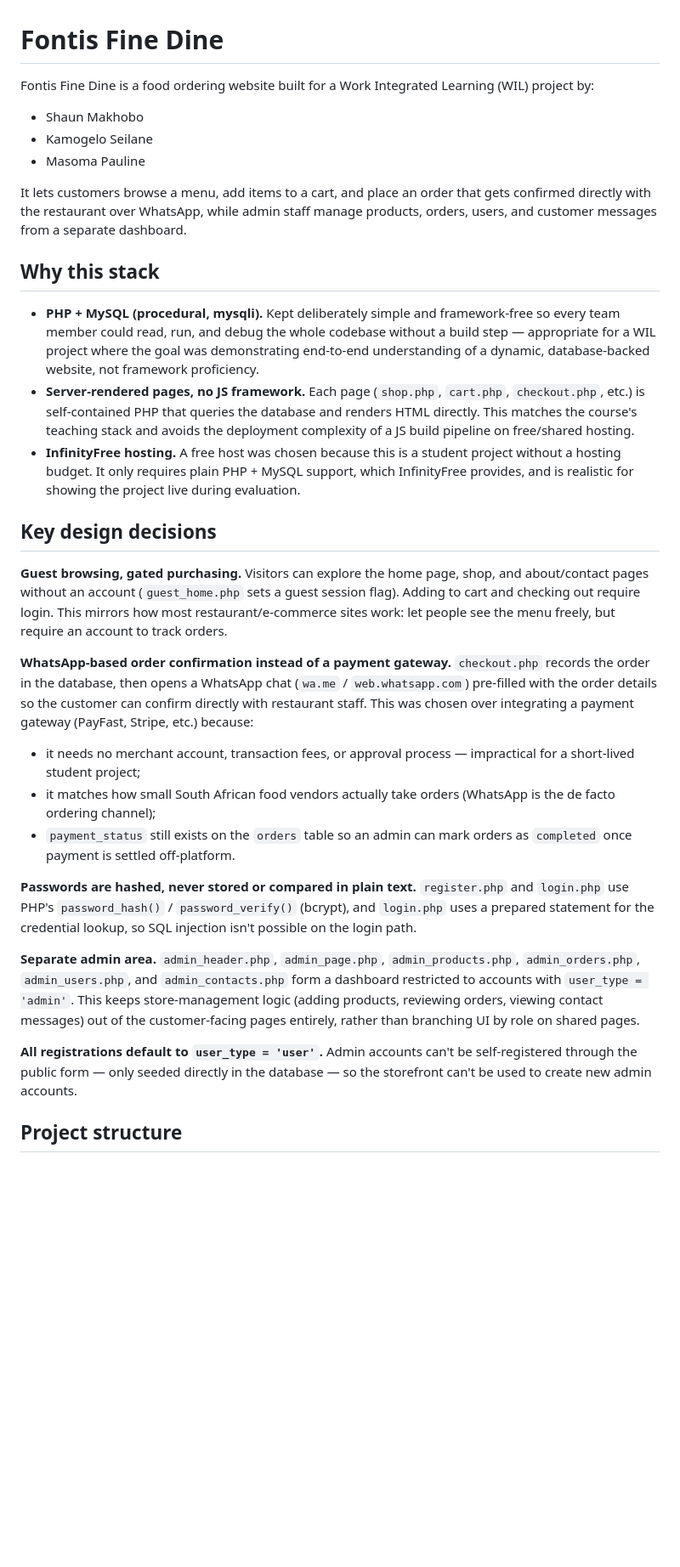
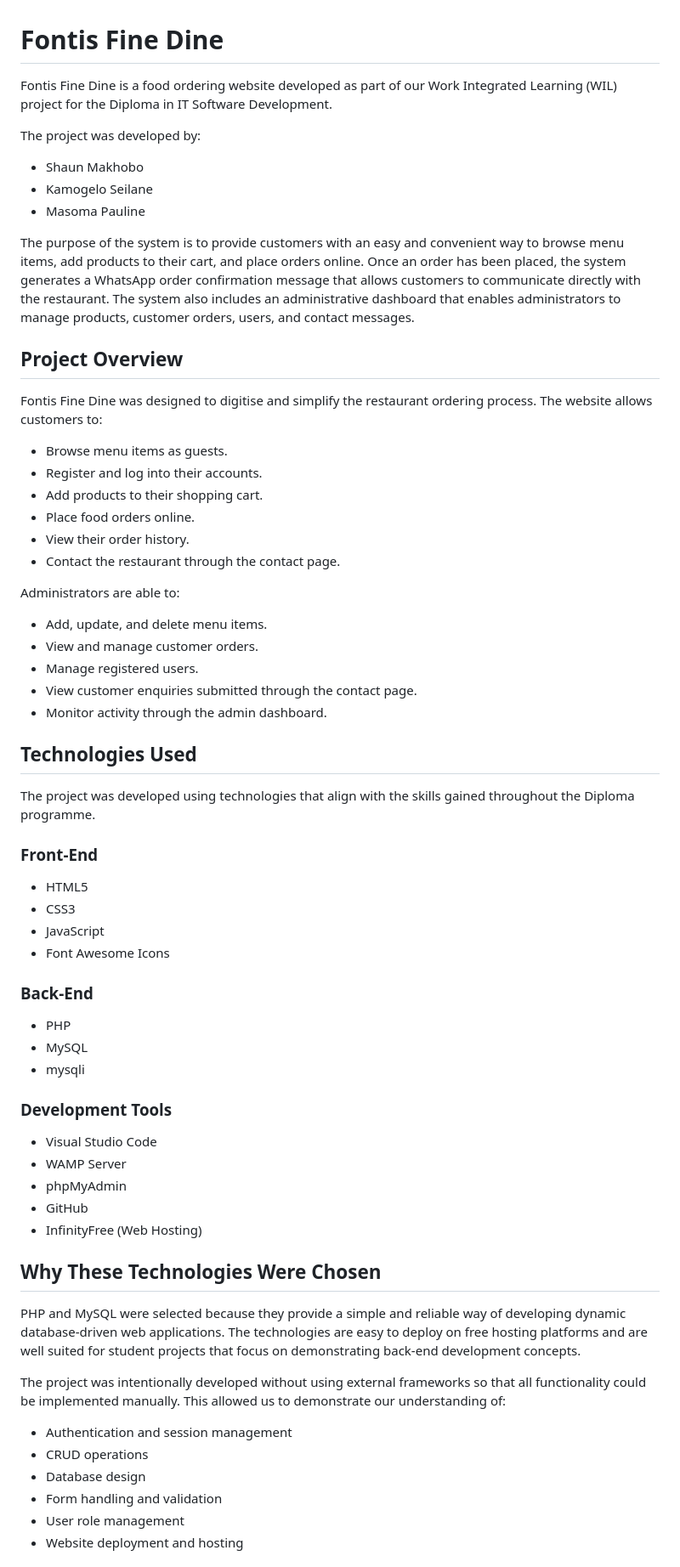
Before and after one commit to ThabisoMakhobo/Fontis-Fine-Dine-Web, a Markdown page: README.md, the part around one of its changes. Shown at 85% size. Drawn GitHub-style; blank space fills up the shorter version.

Commit message:
Revise README for project clarity and detail
Updated project description, overview, and key features in README.

```diff
--- a/README.md
+++ b/README.md
@@ -1,37 +1,69 @@
 # Fontis Fine Dine
 
-Fontis Fine Dine is a food ordering website built for a Work Integrated Learning (WIL) project by:
+Fontis Fine Dine is a food ordering website developed as part of our Work Integrated Learning (WIL) project for the Diploma in IT Software Development.
 
-- Shaun Makhobo
-- Kamogelo Seilane
-- Masoma Pauline
+The project was developed by:
 
-It lets customers browse a menu, add items to a cart, and place an order that gets confirmed directly with the restaurant over WhatsApp, while admin staff manage products, orders, users, and customer messages from a separate dashboard.
+* Shaun Makhobo
+* Kamogelo Seilane
+* Masoma Pauline
 
-## Why this stack
+The purpose of the system is to provide customers with an easy and convenient way to browse menu items, add products to their cart, and place orders online. Once an order has been placed, the system generates a WhatsApp order confirmation message that allows customers to communicate directly with the restaurant. The system also includes an administrative dashboard that enables administrators to manage products, customer orders, users, and contact messages.
 
-- **PHP + MySQL (procedural, mysqli).** Kept deliberately simple and framework-free so every team member could read, run, and debug the whole codebase without a build step — appropriate for a WIL project where the goal was demonstrating end-to-end understanding of a dynamic, database-backed website, not framework proficiency.
-- **Server-rendered pages, no JS framework.** Each page (`shop.php`, `cart.php`, `checkout.php`, etc.) is self-contained PHP that queries the database and renders HTML directly. This matches the course's teaching stack and avoids the deployment complexity of a JS build pipeline on free/shared hosting.
-- **InfinityFree hosting.** A free host was chosen because this is a student project without a hosting budget. It only requires plain PHP + MySQL support, which InfinityFree provides, and is realistic for showing the project live during evaluation.
+## Project Overview
 
-## Key design decisions
+Fontis Fine Dine was designed to digitise and simplify the restaurant ordering process. The website allows customers to:
 
-**Guest browsing, gated purchasing.**
-Visitors can explore the home page, shop, and about/contact pages without an account (`guest_home.php` sets a guest session flag). Adding to cart and checking out require login. This mirrors how most restaurant/e-commerce sites work: let people see the menu freely, but require an account to track orders.
+* Browse menu items as guests.
+* Register and log into their accounts.
+* Add products to their shopping cart.
+* Place food orders online.
+* View their order history.
+* Contact the restaurant through the contact page.
 
-**WhatsApp-based order confirmation instead of a payment gateway.**
-`checkout.php` records the order in the database, then opens a WhatsApp chat (`wa.me` / `web.whatsapp.com`) pre-filled with the order details so the customer can confirm directly with restaurant staff. This was chosen over integrating a payment gateway (PayFast, Stripe, etc.) because:
-- it needs no merchant account, transaction fees, or approval process — impractical for a short-lived student project;
-- it matches how small South African food vendors actually take orders (WhatsApp is the de facto ordering channel);
-- `payment_status` still exists on the `orders` table so an admin can mark orders as `completed` once payment is settled off-platform.
+Administrators are able to:
 
-**Passwords are hashed, never stored or compared in plain text.**
-`register.php` and `login.php` use PHP's `password_hash()` / `password_verify()` (bcrypt), and `login.php` uses a prepared statement for the credential lookup, so SQL injection isn't possible on the login path.
+* Add, update, and delete menu items.
+* View and manage customer orders.
+* Manage registered users.
+* View customer enquiries submitted through the contact page.
+* Monitor activity through the admin dashboard.
 
-**Separate admin area.**
-`admin_header.php`, `admin_page.php`, `admin_products.php`, `admin_orders.php`, `admin_users.php`, and `admin_contacts.php` form a dashboard restricted to accounts with `user_type = 'admin'`. This keeps store-management logic (adding products, reviewing orders, viewing contact messages) out of the customer-facing pages entirely, rather than branching UI by role on shared pages.
+## Technologies Used
 
-**All registrations default to `user_type = 'user'`.**
-Admin accounts can't be self-registered through the public form — only seeded directly in the database — so the storefront can't be used to create new admin accounts.
+The project was developed using technologies that align with the skills gained throughout the Diploma programme.
 
-## Project structure
+### Front-End
+
+* HTML5
+* CSS3
+* JavaScript
+* Font Awesome Icons
+
+### Back-End
+
+* PHP
+* MySQL
+* mysqli
+
+### Development Tools
+
+* Visual Studio Code
+* WAMP Server
+* phpMyAdmin
+* GitHub
+* InfinityFree (Web Hosting)
+
+## Why These Technologies Were Chosen
+
+PHP and MySQL were selected because they provide a simple and reliable way of developing dynamic database-driven web applications. The technologies are easy to deploy on free hosting platforms and are well suited for student projects that focus on demonstrating back-end development concepts.
+
+The project was intentionally developed without using external frameworks so that all functionality could be implemented manually. This allowed us to demonstrate our understanding of:
+
+* Authentication and session management
+* CRUD operations
+* Database design
+* Form handling and validation
+* User role management
+* Website deployment and hosting
+
```
Also changed, not shown: other parts of README.md (+265 -28 lines).
